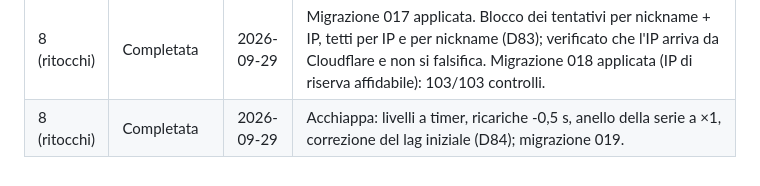
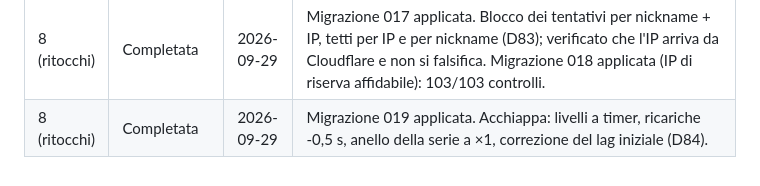
Before and after one commit to OratorioTorchiati/sagra-porcino, a Markdown page: docs/05-DECISIONI.md, the part around the change. GitHub-like rendering.

Commit message:
Registro: migrazione 019 applicata
Co-Authored-By: Claude Opus 5.5 <noreply@anthropic.com>

```diff
--- a/docs/05-DECISIONI.md
+++ b/docs/05-DECISIONI.md
@@ -140,4 +140,4 @@ Aggiungere una riga a fine di ogni tappa.
 | 8 (ritocchi) | Completata | 2026-09-29 | Migrazione 015 applicata. Acchiappa: gli oggetti tolgono 2 s alla partita, riccio tra i velenosi (D81). |
 | 8 (ritocchi) | Completata | 2026-09-29 | Migrazione 016 applicata. PIN di 5 cifre non troppo semplice, 5 tentativi con messaggi e blocco che cresce 1/5/15/60 minuti (D82). |
 | 8 (ritocchi) | Completata | 2026-09-29 | Migrazione 017 applicata. Blocco dei tentativi per nickname + IP, tetti per IP e per nickname (D83); verificato che l'IP arriva da Cloudflare e non si falsifica. Migrazione 018 applicata (IP di riserva affidabile): 103/103 controlli. |
-| 8 (ritocchi) | Completata | 2026-09-29 | Acchiappa: livelli a timer, ricariche -0,5 s, anello della serie a ×1, correzione del lag iniziale (D84); migrazione 019. |
+| 8 (ritocchi) | Completata | 2026-09-29 | Migrazione 019 applicata. Acchiappa: livelli a timer, ricariche -0,5 s, anello della serie a ×1, correzione del lag iniziale (D84). |
```
